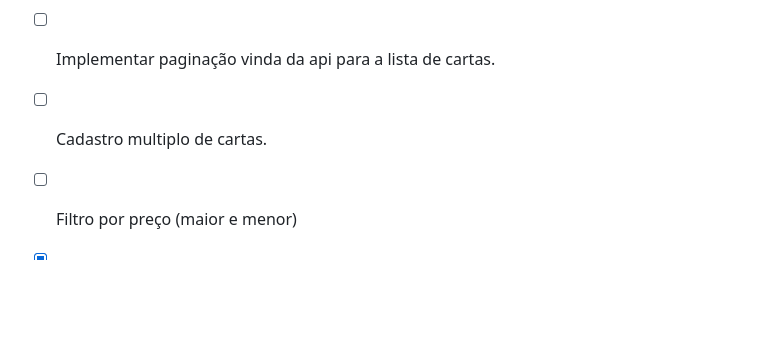
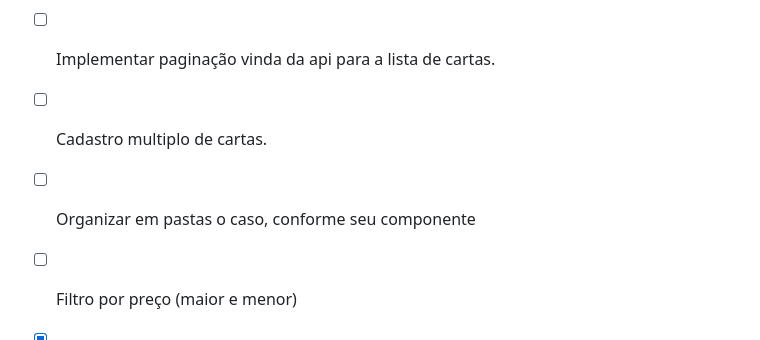
Before and after one commit to math-matos/ligamagic-admin-portal, a Markdown page: README.md, the part around the change. Drawn GitHub-style; blank space fills up the shorter version.

Commit message:
Add task to organize cases by component
Added a task to organize cases by component in folders.

```diff
--- a/README.md
+++ b/README.md
@@ -72,5 +72,6 @@ O projeto roda em três serviços separados:
 - [ ] Animações para transições entre páginas e ao entrar em uma pagina.
 - [ ] Implementar paginação vinda da api para a lista de cartas.
 - [ ] Cadastro multiplo de cartas.
+- [ ] Organizar em pastas o caso, conforme seu componente
 - [ ] Filtro por preço (maior e menor)
 - [x] Separar o backend para um service no docker-compose.yml, para que o backend possa ser escalado separadamente do frontend.
```
